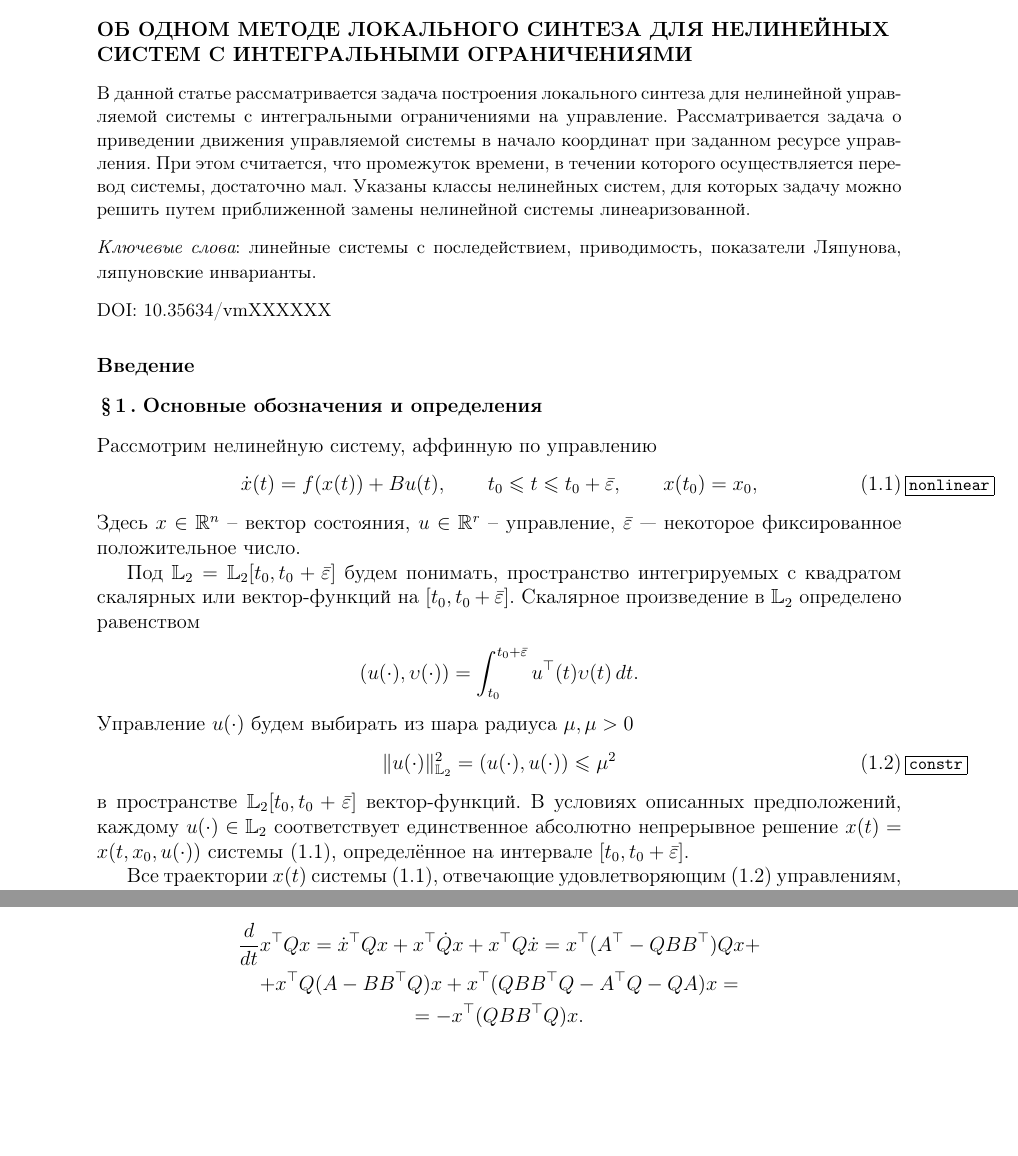
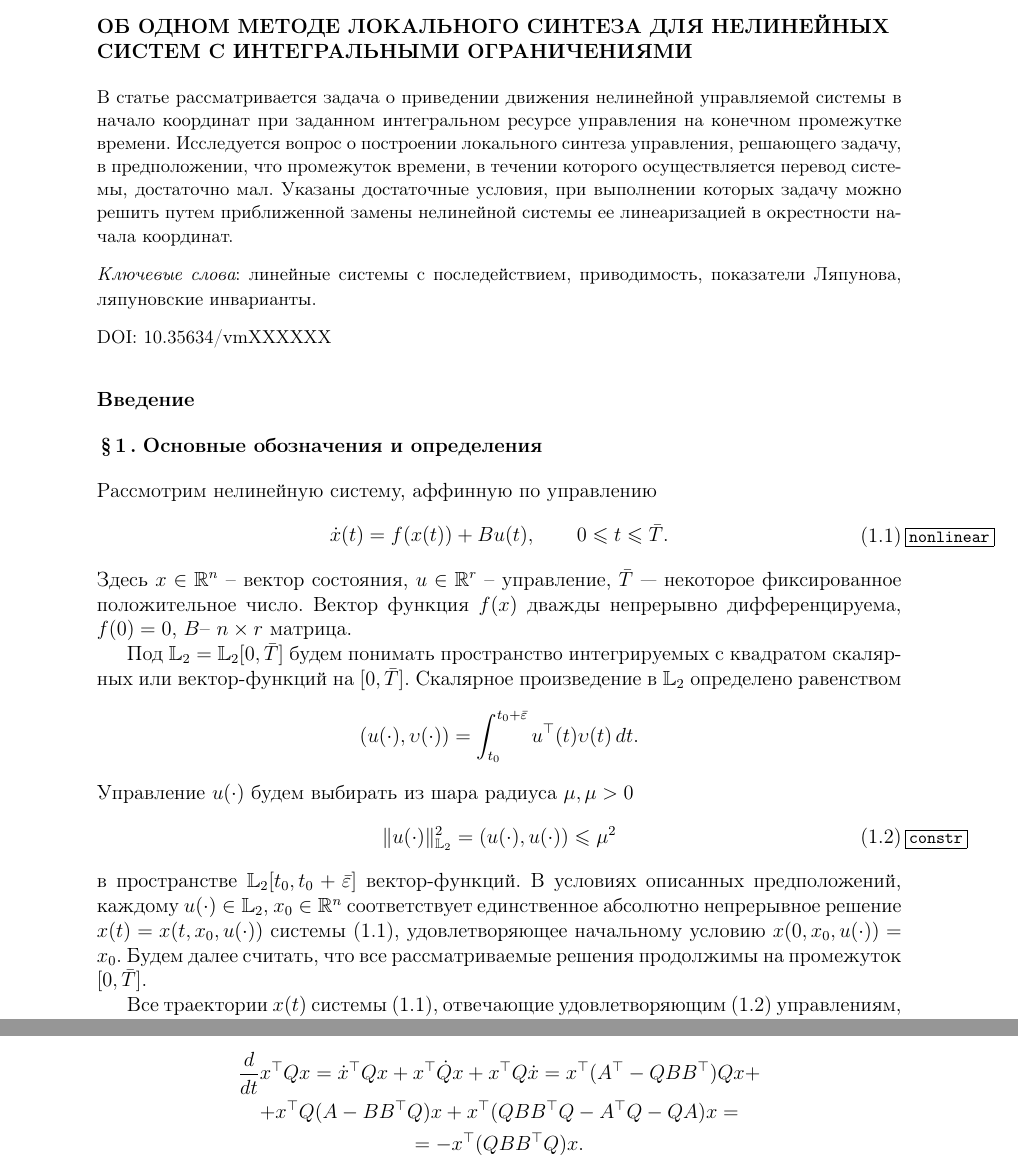
Before and after one commit to i-v-a-n-h-o-e/vst.ics.2021, a LaTeX document (GusevOsipov2021.tex): two parts of pages 1 and 3 of 6 before the commit and two parts of pages 1 and 3 of 7 after it, joined at a grey line, cut so that both start at the same text, the shorter picture padded with empty space. Compiled offline with LaTeX, dvips and Ghostscript.

Commit message:
С overleaf

```diff
--- a/GusevOsipov2021.tex
+++ b/GusevOsipov2021.tex
@@ -222,7 +222,7 @@
 	\newcommand{\papernumber}{1}  %%% Выпуск
 
 	%%% Фамилии автора (авторов). Не забываем пробелы!
-\newcommand{\authorsrus}{М.\,И.~Гусева, И.\,О.~Осипов} %%% на русском языке (точку в конце не ставим)
+	\newcommand{\authorsrus}{М.\,И.~Гусев, И.\,О.~Осипов} %%% на русском языке (точку в конце не ставим)
 	\newcommand{\authorseng}{M.\,I.~Gusev, I.\,O.~Osipov} %%% на английском языке (точку в конце не ставим)
 
 	%%% Полное название статьи на русском языке! -
@@ -251,7 +251,7 @@
 	%%% Аннотация статьи на русском. Представляет собой полноценный реферат статьи.
 	%%% Нельзя использовать ссылки на литературу в аннотации.
 	%%% Допустимы математические формулы в ``чистом'' latex-e (без сокращений).
-\newcommand{\referatrus}{В данной статье рассматривается задача построения локального синтеза для нелинейной управляемой системы с интегральными ограничениями на управление. Рассматривается задача о  приведении движения управляемой системы в начало координат при заданном ресурсе управления. При этом считается, что промежуток времени, в течении которого осуществляется перевод системы, достаточно мал. Указаны классы нелинейных систем, для которых задачу можно решить путем приближенной замены нелинейной системы линеаризованной.}
+	\newcommand{\referatrus}{В  статье  рассматривается задача о  приведении движения нелинейной управляемой системы в начало координат при заданном интегральном ресурсе управления на конечном промежутке времени. Исследуется вопрос о  построении локального синтеза управления, решающего задачу, в предположении, что промежуток времени, в течении которого осуществляется перевод системы, достаточно мал. Указаны достаточные условия, при выполнении которых задачу можно решить путем приближенной замены нелинейной системы ее линеаризацией в окрестности начала координат.}
 	%%% Аннотация статьи на английском. Представляет собой полноценный реферат статьи.
 	%%% Рекомендуемый объем 100-250 слов.
 	%%% Допустимы математические формулы в ``чистом'' latex-e (без сокращений).
@@ -342,13 +342,14 @@ E-mail: i.o.osipov@imm.uran.ru
 		Рассмотрим нелинейную систему, аффинную по управлению
 		\begin{gather}\label{nonlinear}
 			\begin{gathered}
-		\dot{x}(t)=f(x(t))+B u(t), \qquad t_0 \leqslant t \leqslant t_0 + \bar{\varepsilon}, \qquad x(t_0) = x_0, \\
+				\dot{x}(t)=f(x(t))+B u(t), \qquad 0 \leqslant t \leqslant   \bar{T}. \\
 			\end{gathered}
 		\end{gather}
-Здесь $ x \in \mathbb{R}^n $ -- вектор состояния, $ u \in \mathbb{R}^r $ -- управление,  $ \bar{\varepsilon} $ --- некоторое фиксированное положительное число.
+		Здесь $ x \in \mathbb{R}^n $ -- вектор состояния, $ u \in \mathbb{R}^r $ -- управление,  $ \bar{
+			T} $ --- некоторое фиксированное положительное число. Вектор функция $f(x)$ дважды непрерывно дифференцируема, $f(0)=0$, $B$-- $n \times r$ матрица.
 
 
-Под $ \mathbb{L}_2 = \mathbb{L}_2[t_0,t_0+\bar{\varepsilon}]  $ будем понимать,   пространство интегрируемых с квадратом скалярных или вектор-функций  на $ [t_0,t_0+\bar{\varepsilon}] $.  Скалярное произведение в $ \mathbb{L}_2 $ определено равенством
+		Под $ \mathbb{L}_2 = \mathbb{L}_2[0,\bar{T}]  $ будем понимать  пространство интегрируемых с квадратом скалярных или вектор-функций  на $ [0,\bar{T}] $.  Скалярное произведение в $ \mathbb{L}_2 $ определено равенством
 		\begin{gather*}
 			\left(u(\cdot),\upsilon(\cdot) \right) = \int_{t_0}^{t_0+\bar{\varepsilon}}u^{\top}(t)\upsilon(t) \, dt.
 		\end{gather*}
@@ -357,7 +358,7 @@ E-mail: i.o.osipov@imm.uran.ru
 			\lVert u(\cdot)\rVert^2_{\mathbb{L}_2} = \left(u(\cdot),u(\cdot) \right) \leqslant \mu^2
 		\end{gather}
 		в пространстве $\mathbb{L}_2[t_0,t_0+\bar{\varepsilon}]$ вектор-функций.
-В условиях описанных предположений, каждому $ u(\cdot) \in \mathbb{L}_2 $ соответствует единственное абсолютно непрерывное решение $ x(t)=x(t,x_0, u(\cdot)) $ системы \eqref{nonlinear}, определённое на интервале $ [t_0,t_0+\bar{\varepsilon}] $.
+		В условиях описанных предположений, каждому $ u(\cdot) \in \mathbb{L}_2 $, $x_0 \in  \mathbb{R}^n  $ соответствует единственное абсолютно непрерывное решение $ x(t)=x(t,x_0, u(\cdot)) $ системы \eqref{nonlinear}, удовлетворяющее начальному условию  $ x(0,x_0, u(\cdot)) = x_0$. Будем далее считать, что все рассматриваемые решения продолжимы  на промежуток $[0,\bar{T}]$.
 
 		Все траектории $ x(t) $ системы \eqref{nonlinear}, отвечающие удовлетворяющим \eqref{constr} управлениям,  лежат внутри некоторого компактного множества $ D \subset \mathbb{R}^n $.
 
```
Also changed, not shown: GusevOsipov2021.pdf, GusevOsipov2021.tex (4 more changed lines), 3 other files. Lines whose indentation alone changed are shown as unchanged.
